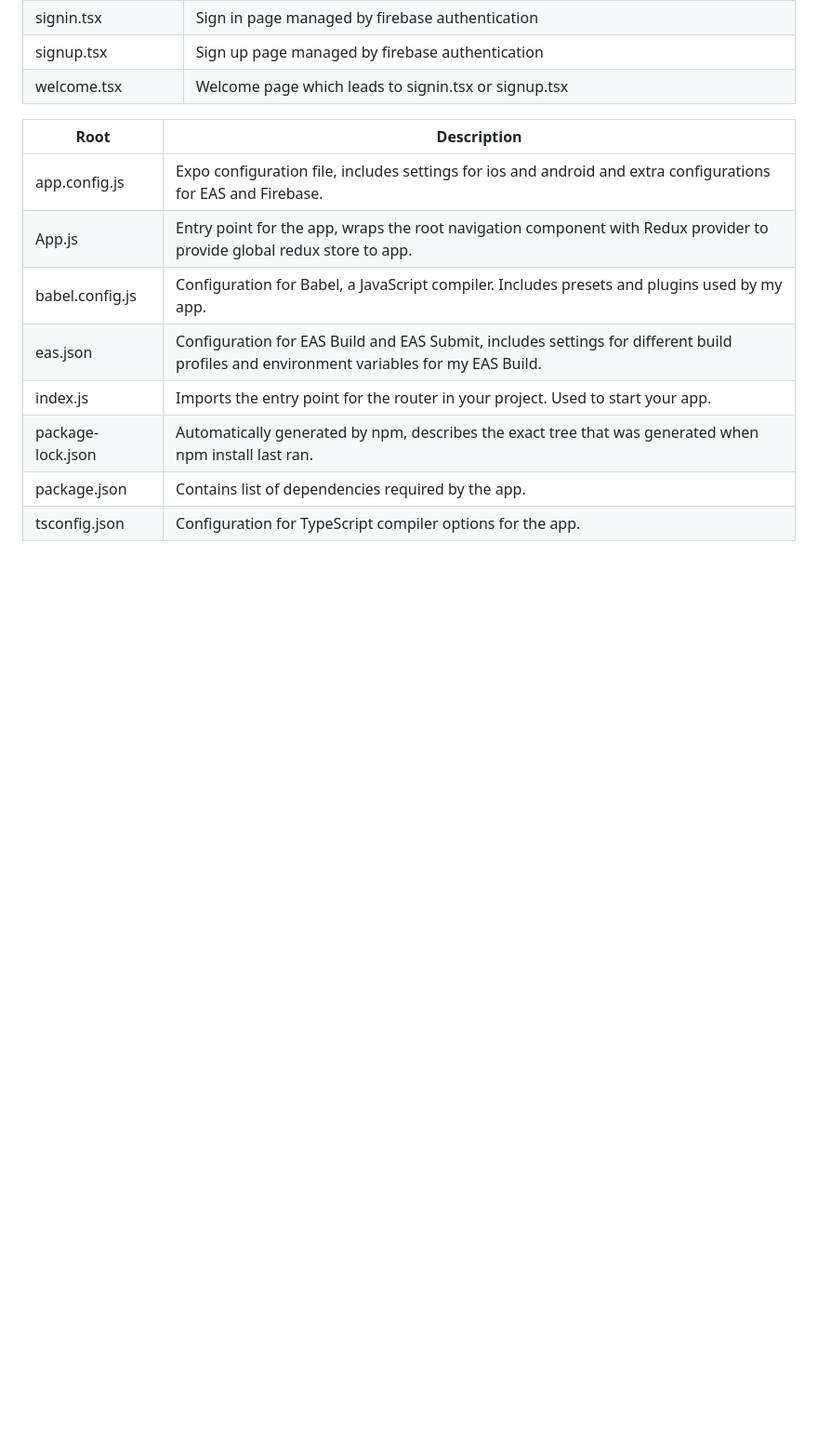
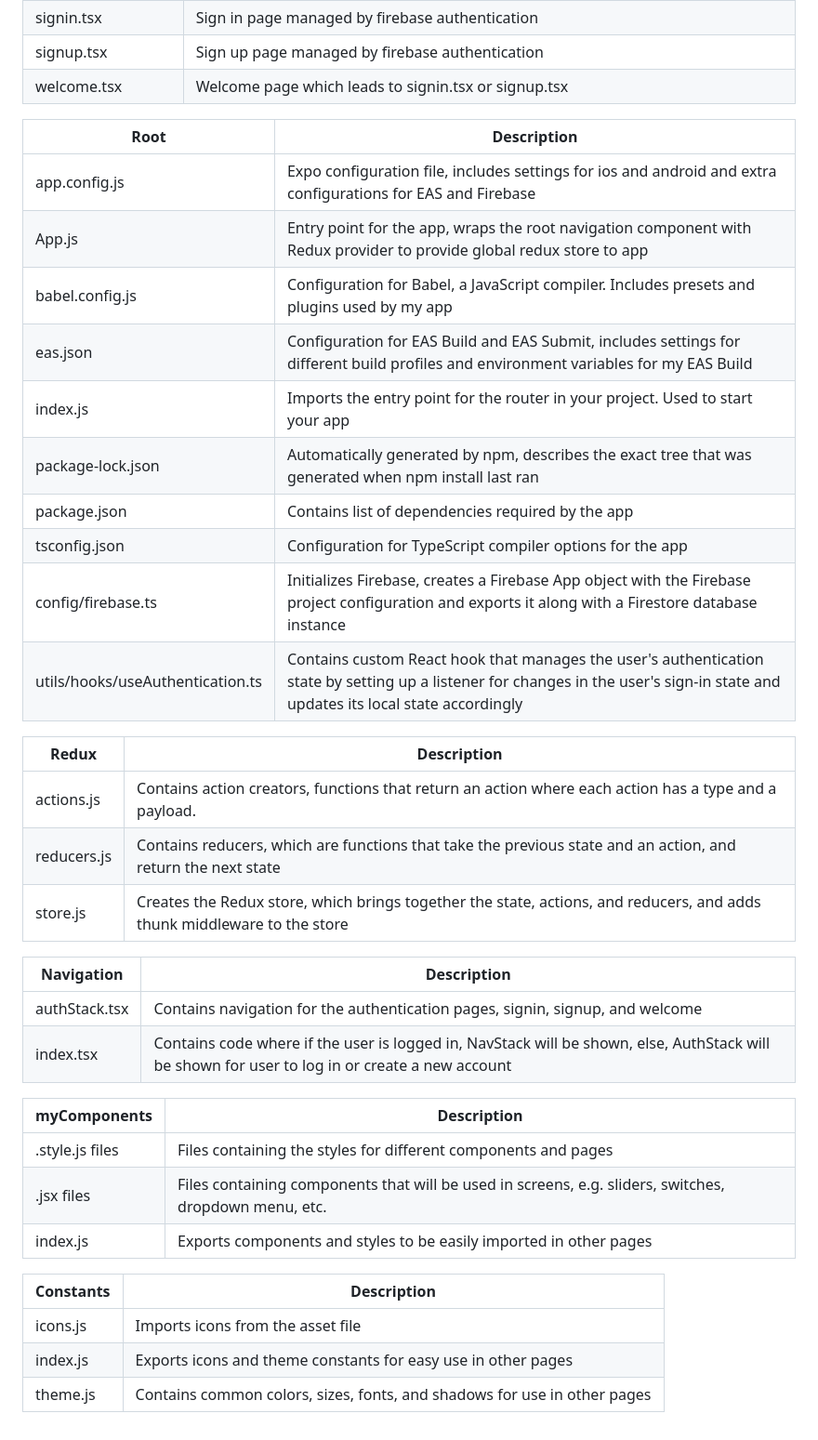
Before and after one commit to jianrontan/flowtime, a Markdown page: README.md, the part around the change. Shown at 93% size. GitHub-like rendering; blank space fills up the shorter version.

```diff
--- a/README.md
+++ b/README.md
@@ -40,11 +40,36 @@ account, delete their account, change their email and password, and log out.
 
 | Root | Description |
 |-|-|
-| app.config.js | Expo configuration file, includes settings for ios and android and extra configurations for EAS and Firebase. |
-| App.js | Entry point for the app, wraps the root navigation component with Redux provider to provide global redux store to app. |
-| babel.config.js | Configuration for Babel, a JavaScript compiler. Includes presets and plugins used by my app. |
-| eas.json | Configuration for EAS Build and EAS Submit, includes settings for different build profiles and environment variables for my EAS Build. |
-| index.js | Imports the entry point for the router in your project. Used to start your app. |
-| package-lock.json | Automatically generated by npm, describes the exact tree that was generated when npm install last ran. |
-| package.json | Contains list of dependencies required by the app. |
-| tsconfig.json | Configuration for TypeScript compiler options for the app. |
+| app.config.js | Expo configuration file, includes settings for ios and android and extra configurations for EAS and Firebase |
+| App.js | Entry point for the app, wraps the root navigation component with Redux provider to provide global redux store to app |
+| babel.config.js | Configuration for Babel, a JavaScript compiler. Includes presets and plugins used by my app |
+| eas.json | Configuration for EAS Build and EAS Submit, includes settings for different build profiles and environment variables for my EAS Build |
+| index.js | Imports the entry point for the router in your project. Used to start your app |
+| package-lock.json | Automatically generated by npm, describes the exact tree that was generated when npm install last ran |
+| package.json | Contains list of dependencies required by the app |
+| tsconfig.json | Configuration for TypeScript compiler options for the app |
+| config/firebase.ts | Initializes Firebase, creates a Firebase App object with the Firebase project configuration and exports it along with a Firestore database instance |
+| utils/hooks/useAuthentication.ts | Contains custom React hook that manages the user's authentication state by setting up a listener for changes in the user's sign-in state and updates its local state accordingly |
+
+| Redux | Description |
+|-|-|
+| actions.js | Contains action creators, functions that return an action where each action has a type and a payload. |
+| reducers.js | Contains reducers, which are functions that take the previous state and an action, and return the next state |
+| store.js | Creates the Redux store, which brings together the state, actions, and reducers, and adds thunk middleware to the store |
+
+| Navigation | Description |
+|-|-|
+| authStack.tsx | Contains navigation for the authentication pages, signin, signup, and welcome |
+| index.tsx | Contains code where if the user is logged in, NavStack will be shown, else, AuthStack will be shown for user to log in or create a new account |
+
+| myComponents | Description |
+|-|-|
+| .style.js files | Files containing the styles for different components and pages |
+| .jsx files | Files containing components that will be used in screens, e.g. sliders, switches, dropdown menu, etc. |
+| index.js | Exports components and styles to be easily imported in other pages |
+
+| Constants | Description |
+|-|-|
+| icons.js | Imports icons from the asset file |
+| index.js | Exports icons and theme constants for easy use in other pages |
+| theme.js | Contains common colors, sizes, fonts, and shadows for use in other pages |
```
